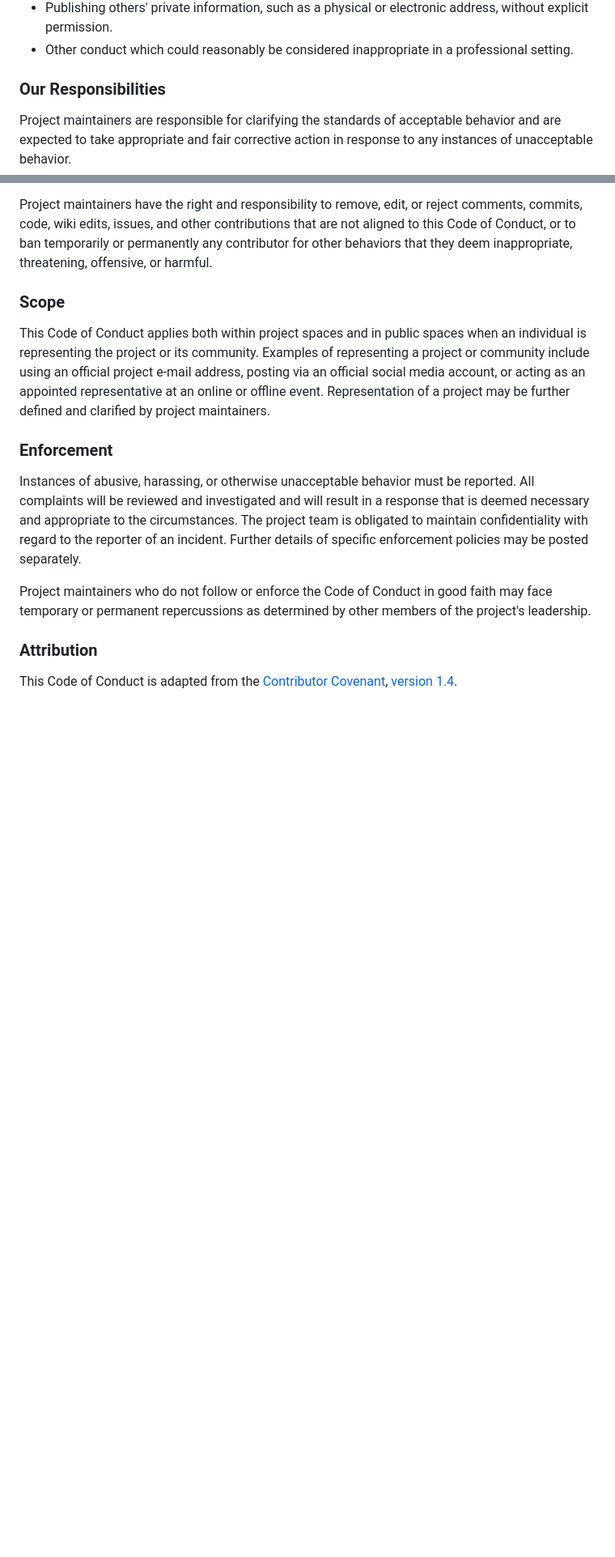
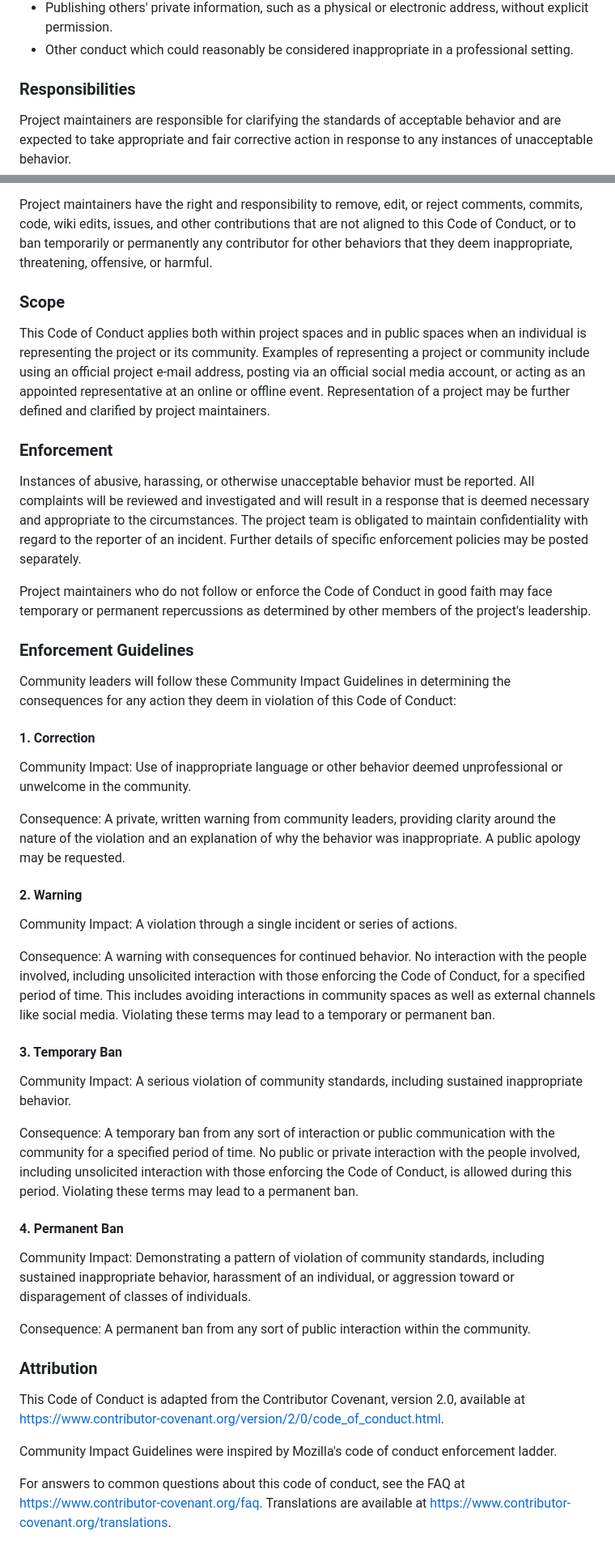
Before and after one commit to Counselllor/Counsellor-Web, a Markdown page: CODE OF CONDUCT.md, 2 parts joined by grey strips. Shown: that part at 81% size. Drawn GitHub-style; blank space fills up the shorter version.

Commit message:
Changes made to Code of Conduct

```diff
--- a/CODE OF CONDUCT.md
+++ b/CODE OF CONDUCT.md
@@ -22,7 +22,7 @@ Examples of unacceptable behavior by participants include:
 - Publishing others' private information, such as a physical or electronic address, without explicit permission.
 - Other conduct which could reasonably be considered inappropriate in a professional setting.
 
-### Our Responsibilities
+### Responsibilities
 
 Project maintainers are responsible for clarifying the standards of acceptable behavior and are expected to take appropriate and fair corrective action in response to any instances of unacceptable behavior.
 
@@ -38,6 +38,35 @@ Instances of abusive, harassing, or otherwise unacceptable behavior must be repo
 
 Project maintainers who do not follow or enforce the Code of Conduct in good faith may face temporary or permanent repercussions as determined by other members of the project's leadership.
 
+### Enforcement Guidelines
+
+Community leaders will follow these Community Impact Guidelines in determining the consequences for any action they deem in violation of this Code of Conduct:
+
+#### 1. Correction
+
+Community Impact: Use of inappropriate language or other behavior deemed unprofessional or unwelcome in the community.
+
+Consequence: A private, written warning from community leaders, providing clarity around the nature of the violation and an explanation of why the behavior was inappropriate. A public apology may be requested.
+
+#### 2. Warning
+Community Impact: A violation through a single incident or series of actions.
+
+Consequence: A warning with consequences for continued behavior. No interaction with the people involved, including unsolicited interaction with those enforcing the Code of Conduct, for a specified period of time. This includes avoiding interactions in community spaces as well as external channels like social media. Violating these terms may lead to a temporary or permanent ban.
+
+#### 3. Temporary Ban
+Community Impact: A serious violation of community standards, including sustained inappropriate behavior.
+
+Consequence: A temporary ban from any sort of interaction or public communication with the community for a specified period of time. No public or private interaction with the people involved, including unsolicited interaction with those enforcing the Code of Conduct, is allowed during this period. Violating these terms may lead to a permanent ban.
+
+#### 4. Permanent Ban
+Community Impact: Demonstrating a pattern of violation of community standards, including sustained inappropriate behavior, harassment of an individual, or aggression toward or disparagement of classes of individuals.
+
+Consequence: A permanent ban from any sort of public interaction within the community.
+
 ### Attribution
 
-This Code of Conduct is adapted from the [Contributor Covenant](http://contributor-covenant.org), [version 1.4](http://contributor-covenant.org/version/1/4/).
+This Code of Conduct is adapted from the Contributor Covenant, version 2.0, available at https://www.contributor-covenant.org/version/2/0/code_of_conduct.html.
+
+Community Impact Guidelines were inspired by Mozilla's code of conduct enforcement ladder.
+
+For answers to common questions about this code of conduct, see the FAQ at https://www.contributor-covenant.org/faq. Translations are available at https://www.contributor-covenant.org/translations.
```
Also changed, not shown: other parts of CODE OF CONDUCT.md (+2 -2 lines).
